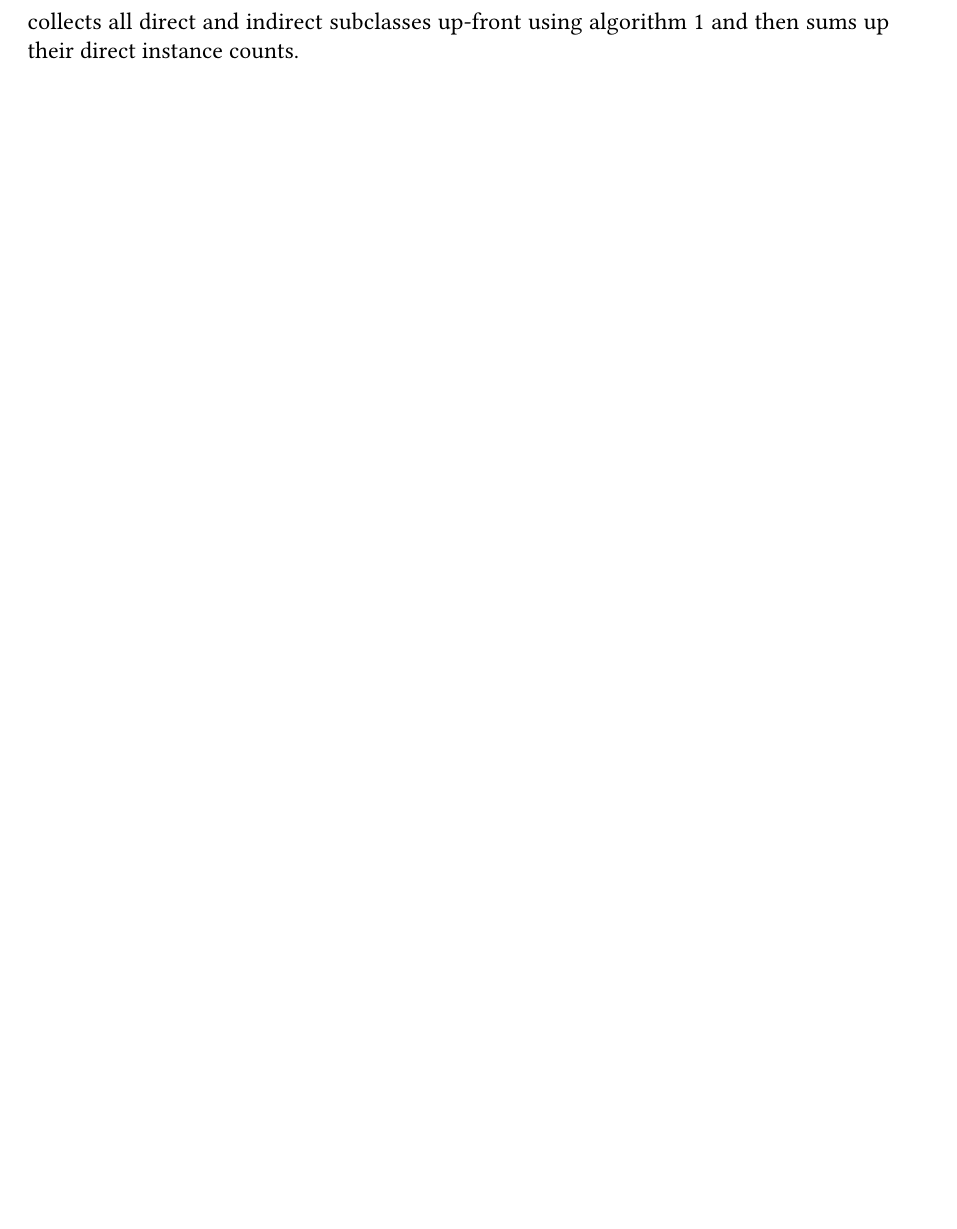
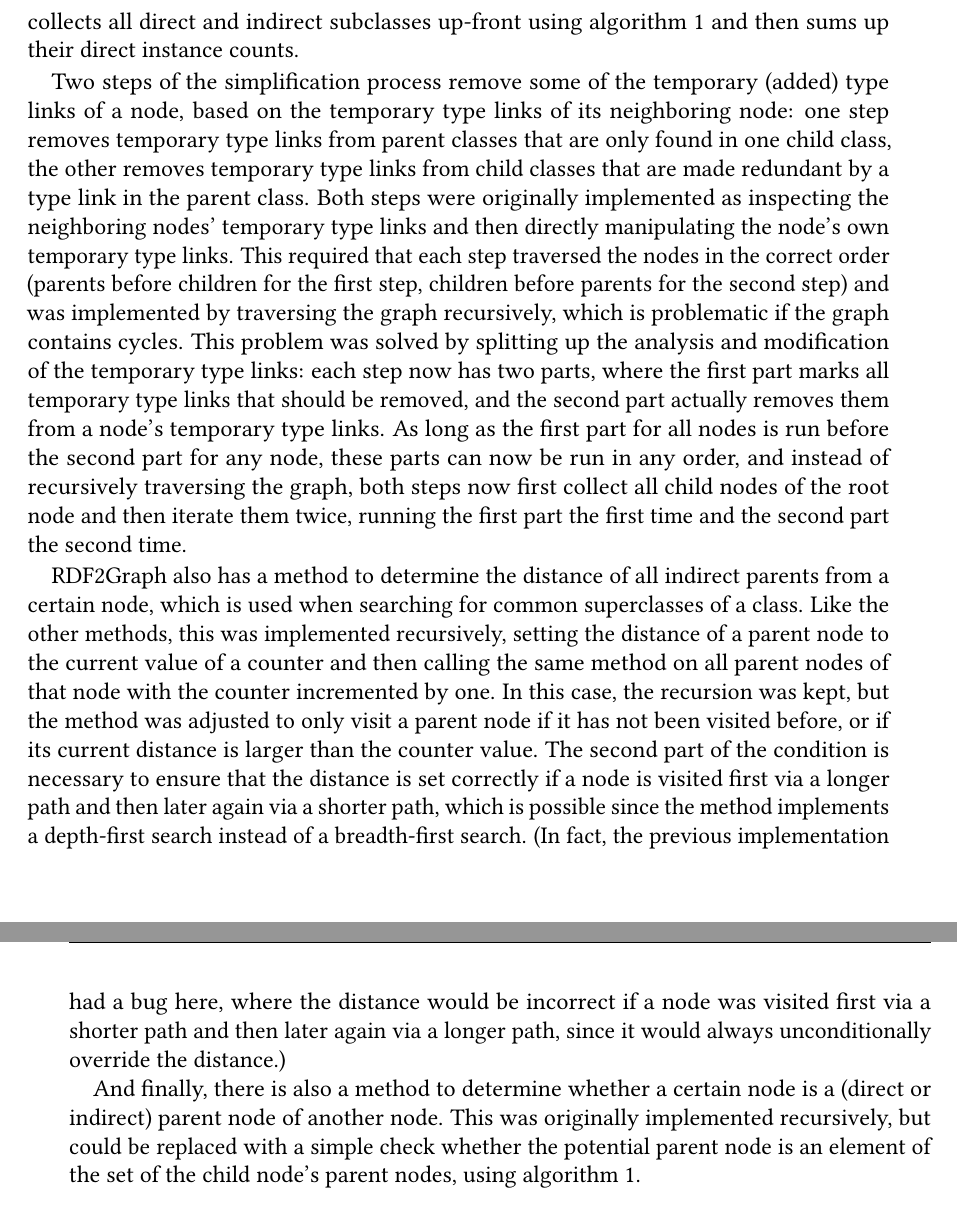
Before and after one commit to lucaswerkmeister/master-thesis, a LaTeX thesis (thesis.tex, which reads sections/content.tex): part of page 26 of 39 before the commit and two parts of pages 26 and 27 of 41 after it, the two joined at a grey line, cut so that both start at the same text, the shorter picture padded with empty space. Compiled offline with pdfLaTeX.

Commit message:
Finish first version of Support for cyclic graphs
Still has lots of TODOs, but at least it now covers all the parts.

```diff
--- a/sections/content.tex
+++ b/sections/content.tex
@@ -229,7 +229,54 @@ and this recursion would never terminate when encountering a cycle of subclasses
 Instead, the new implementation collects all direct and indirect subclasses up-front using \cref{alg:GetAllChildren}
 and then sums up their direct instance counts.
 
-% TODO fixes for simplifyStep3, simplifyStep4, markParentList, hasParent
+Two steps of the simplification process % TODO give the step numbers in the Introduction and reference them here
+remove some of the temporary (added) type links of a node,
+based on the temporary type links of its neighboring node:
+one step removes temporary type links from parent classes that are only found in one child class,
+the other removes temporary type links from child classes that are made redundant by a type link in the parent class.
+Both steps were originally implemented as inspecting the neighboring nodes’ temporary type links
+and then directly manipulating the node’s own temporary type links.
+This required that each step traversed the nodes in the correct order
+(parents before children for the first step,
+children before parents for the second step)
+and was implemented by traversing the graph recursively,
+which is problematic if the graph contains cycles.
+% TODO all this anonymous steps and parts business sounds clumsy
+% give all of them numbers and/or names and then rephrase this
+This problem was solved by splitting up the analysis and modification of the temporary type links:
+each step now has two parts,
+where the first part marks all temporary type links that should be removed,
+and the second part actually removes them from a node’s temporary type links.
+As long as the first part for all nodes is run before the second part for any node,
+these parts can now be run in any order,
+and instead of recursively traversing the graph,
+both steps now first collect all child nodes of the root node
+and then iterate them twice,
+running the first part the first time and the second part the second time.
+% TODO pseudocode algorithms for any of this paragraph?
+
+RDF2Graph also has a method to determine the distance of all indirect parents from a certain node,
+which is used when searching for common superclasses of a class.
+Like the other methods, this was implemented recursively,
+setting the distance of a parent node to the current value of a counter
+and then calling the same method on all parent nodes of that node with the counter incremented by one.
+In this case, the recursion was kept,
+but the method was adjusted to only visit a parent node
+if it has not been visited before, or if its current distance is larger than the counter value.
+The second part of the condition is necessary to ensure that the distance is set correctly
+if a node is visited first via a longer path and then later again via a shorter path,
+which is possible since the method implements a depth-first search instead of a breadth-first search.
+(In fact, the previous implementation had a bug here,
+where the distance would be incorrect if a node was visited first via a shorter path and then later again via a longer path,
+since it would always unconditionally override the distance.)
+% TODO pseudocode for this?
+
+% TODO perhaps just drop this paragraph? it’s really trivial
+And finally, there is also a method to determine whether a certain node is a (direct or indirect) parent node of another node.
+This was originally implemented recursively,
+% TODO phrasing here feels convoluted
+but could be replaced with a simple check whether the potential parent node is an element of the set of the child node’s parent nodes,
+using \cref{alg:GetAllChildren}.
 
 % TODO find a better title for this chapter
 \chapter{The Wikidata ShEx Inference Tool}
```
